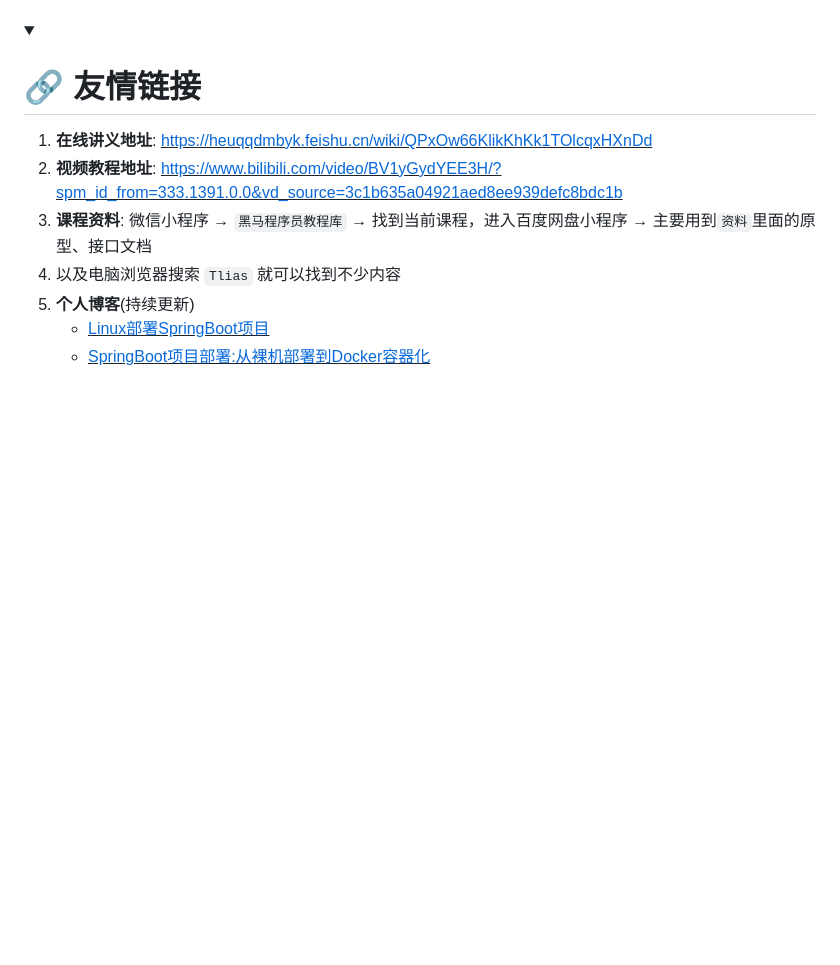
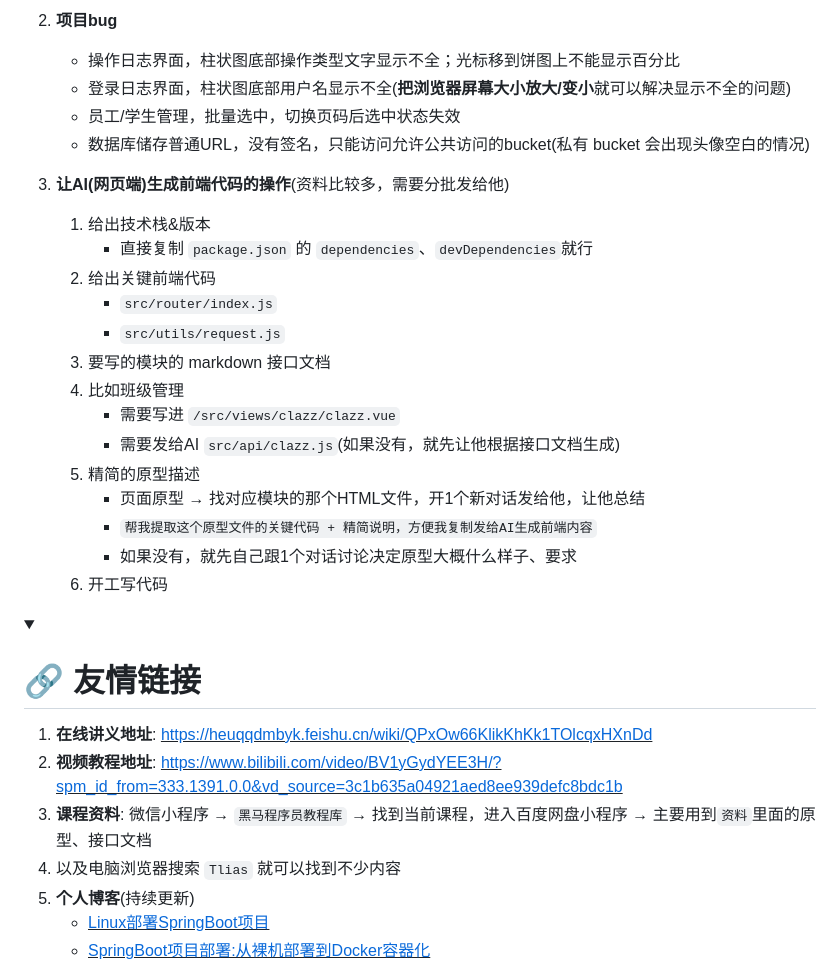
Before and after one commit to existed-name/Tlias-System-TechStyle, a Markdown page: README.md, the part around one of its changes. GitHub-like rendering; folded sections open; blank space fills up the shorter version.

```diff
--- a/README.md
+++ b/README.md
@@ -161,3 +180,24 @@
+2. **项目bug**
+    * 操作日志界面，柱状图底部操作类型文字显示不全；光标移到饼图上不能显示百分比
+    * 登录日志界面，柱状图底部用户名显示不全(**把浏览器屏幕大小放大/变小**就可以解决显示不全的问题)
+    * 员工/学生管理，批量选中，切换页码后选中状态失效
+    * 数据库储存普通URL，没有签名，只能访问允许公共访问的bucket(私有 bucket 会出现头像空白的情况)
+
+3. **让AI(网页端)生成前端代码的操作**(资料比较多，需要分批发给他)
+   1. 给出技术栈&版本
+      * 直接复制 `package.json` 的 `dependencies`、`devDependencies`就行
+   2. 给出关键前端代码
+      * `src/router/index.js`
+      * `src/utils/request.js`
+   3. 要写的模块的 markdown 接口文档
+   4. 比如班级管理
+      * 需要写进 `/src/views/clazz/clazz.vue`
+      * 需要发给AI `src/api/clazz.js`(如果没有，就先让他根据接口文档生成)
+   5. 精简的原型描述
+      * 页面原型 → 找对应模块的那个HTML文件，开1个新对话发给他，让他总结
+      * `帮我提取这个原型文件的关键代码 + 精简说明，方便我复制发给AI生成前端内容`
+      * 如果没有，就先自己跟1个对话讨论决定原型大概什么样子、要求
+   6. 开工写代码
 
 </details>
 
```
Also changed, not shown: other parts of README.md (+48 -29 lines).
